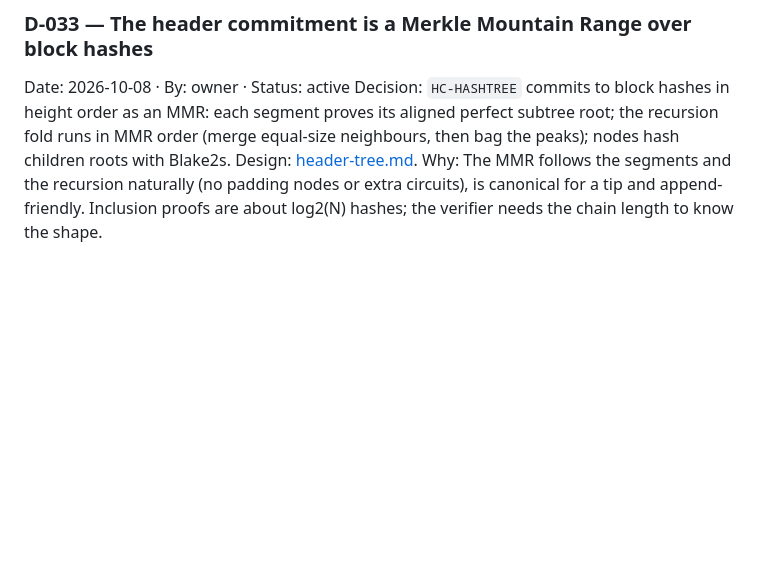
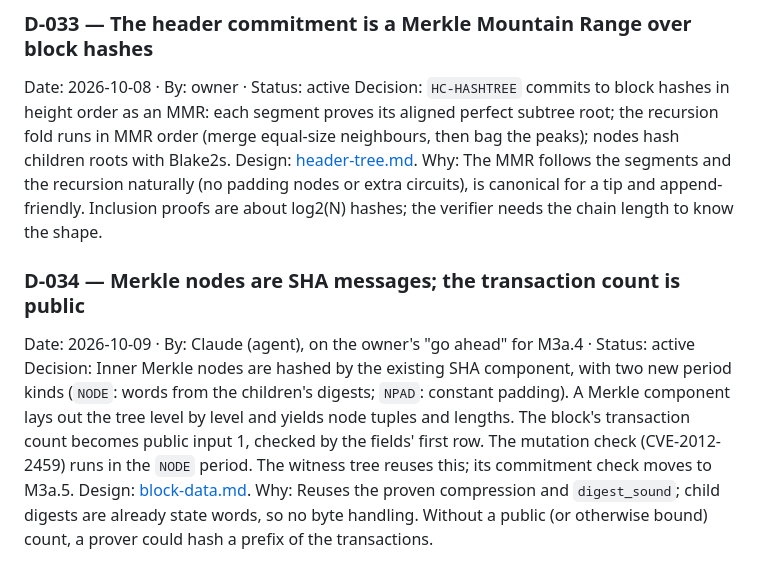
Before and after one commit to starknet-innovation/starked-bitcoin, a Markdown page: docs/project/decisions.md, the part around the change. GitHub-like rendering; blank space fills up the shorter version.

```diff
--- a/docs/project/decisions.md
+++ b/docs/project/decisions.md
@@ -182,3 +182,8 @@ Why: One hash throughout keeps the verifier simple; Blake2s is native in the rec
 Date: 2026-10-08 · By: owner · Status: active
 Decision: `HC-HASHTREE` commits to block hashes in height order as an MMR: each segment proves its aligned perfect subtree root; the recursion fold runs in MMR order (merge equal-size neighbours, then bag the peaks); nodes hash children roots with Blake2s. Design: [header-tree.md](../design/header-tree.md).
 Why: The MMR follows the segments and the recursion naturally (no padding nodes or extra circuits), is canonical for a tip and append-friendly. Inclusion proofs are about log2(N) hashes; the verifier needs the chain length to know the shape.
+
+### D-034 — Merkle nodes are SHA messages; the transaction count is public
+Date: 2026-10-09 · By: Claude (agent), on the owner's "go ahead" for M3a.4 · Status: active
+Decision: Inner Merkle nodes are hashed by the existing SHA component, with two new period kinds (`NODE`: words from the children's digests; `NPAD`: constant padding). A Merkle component lays out the tree level by level and yields node tuples and lengths. The block's transaction count becomes public input 1, checked by the fields' first row. The mutation check (CVE-2012-2459) runs in the `NODE` period. The witness tree reuses this; its commitment check moves to M3a.5. Design: [block-data.md](../design/block-data.md#m3a4-blk-merkle-design-draft-2026-10-09).
+Why: Reuses the proven compression and `digest_sound`; child digests are already state words, so no byte handling. Without a public (or otherwise bound) count, a prover could hash a prefix of the transactions.
```
Also changed, not shown: docs/design/block-data.md (+51 -0 lines).
